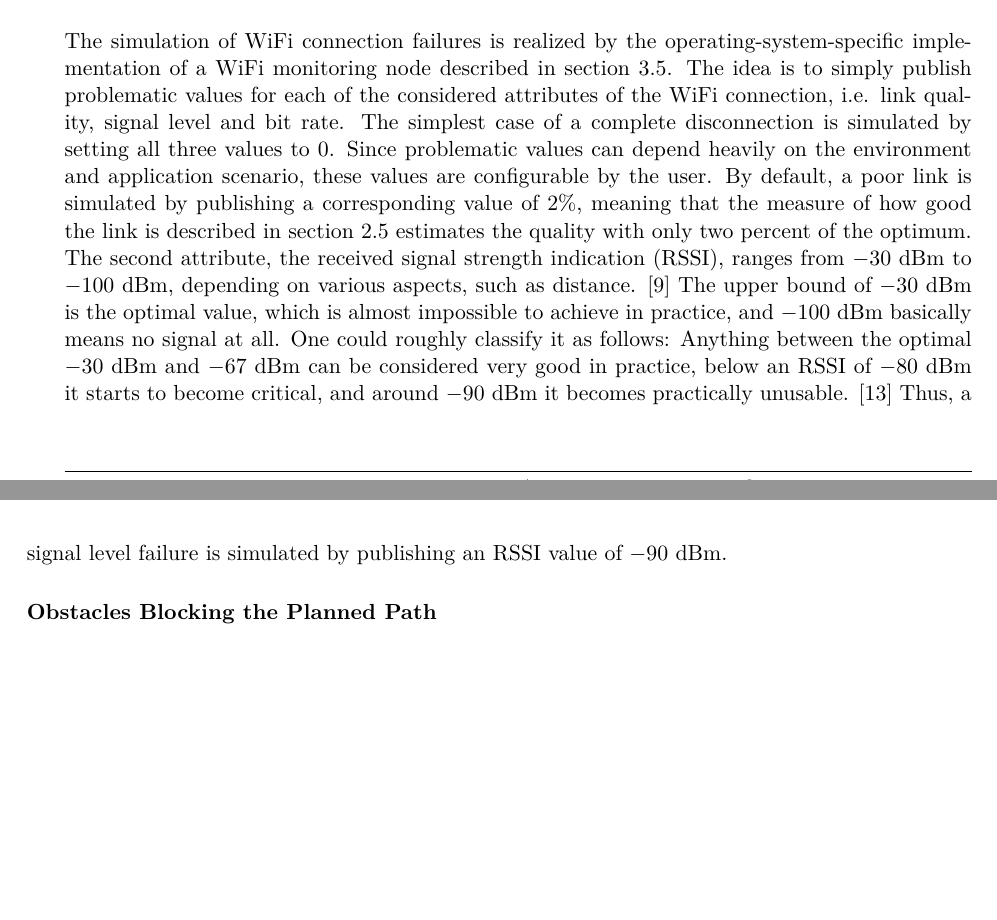
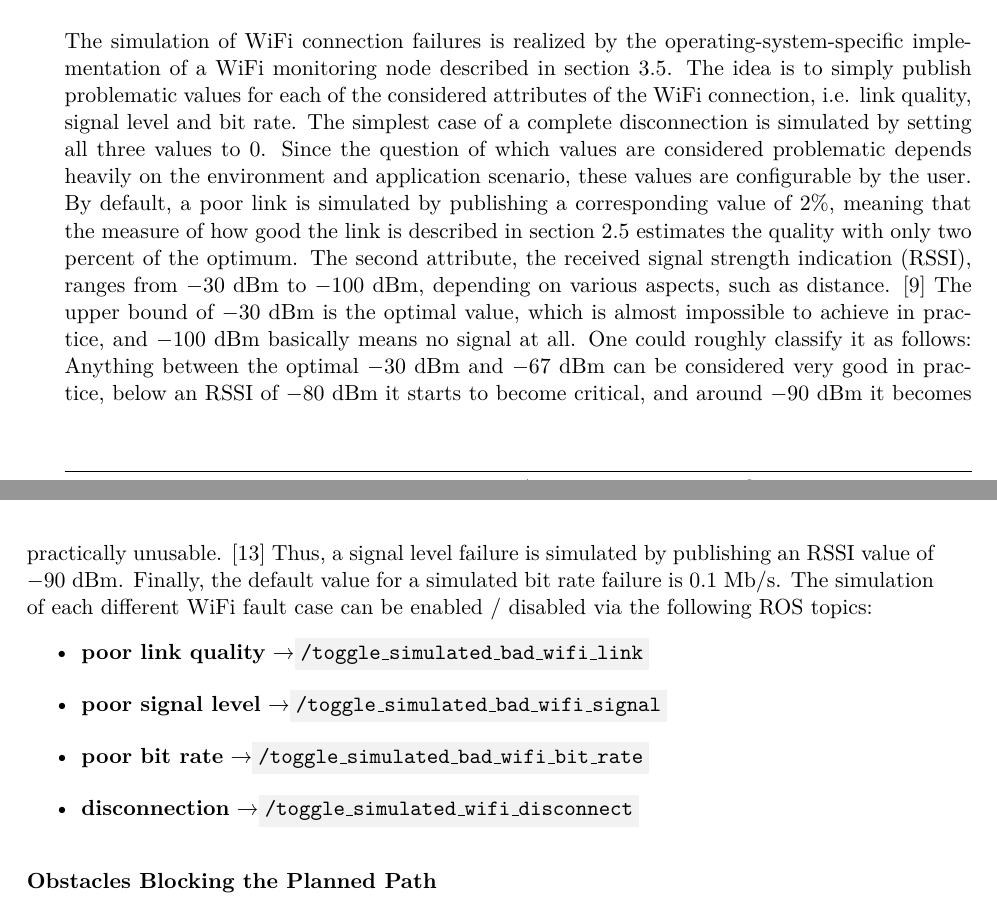
Before and after one commit to tbohne/msc, a LaTeX thesis (thesis/thesis.tex): two parts of pages 36 and 37 of 47, joined at a grey line, cut so that both start at the same text, the shorter picture padded with empty space. Compiled offline with pdfLaTeX.

Commit message:
extend wifi failure sim section

```diff
--- a/thesis/thesis.tex
+++ b/thesis/thesis.tex
@@ -849,13 +849,20 @@ of the scan records.\newline
 The simulation of WiFi connection failures is realized by the operating-system-specific implementation of a WiFi monitoring node described in section
 \ref{sec:monitoring_for_lta_challenges}. The idea is to simply publish problematic values for each of the considered attributes of the WiFi connection,
 i.e. link quality, signal level and bit rate. The simplest case of a complete disconnection is simulated by setting all three values to $0$.
-Since problematic values can depend heavily on the environment and application scenario, these values are configurable by the user.
+Since the question of which values are considered problematic depends heavily on the environment and application scenario, these values are configurable by the user.
 By default, a poor link is simulated by publishing a corresponding value of $2\%$, meaning that the measure of how good the link is described in section
 \ref{sec:challenges_for_lta} estimates the quality with only two percent of the optimum. The second attribute, the received signal strength indication (RSSI),
 ranges from $-30$ dBm to $-100$ dBm, depending on various aspects, such as distance. \cite{Heurtefeux:2012} The upper bound of $-30$ dBm is the optimal value, which
 is almost impossible to achieve in practice, and $-100$ dBm basically means no signal at all. One could roughly classify it as follows: Anything between the optimal
 $-30$ dBm and $-67$ dBm can be considered very good in practice, below an RSSI of $-80$ dBm it starts to become critical, and around $-90$ dBm it becomes practically
-unusable. \cite{metageek} Thus, a signal level failure is simulated by publishing an RSSI value of $-90$ dBm.\newline
+unusable. \cite{metageek} Thus, a signal level failure is simulated by publishing an RSSI value of $-90$ dBm. Finally, the default value for a simulated bit rate failure
+is $0.1$ Mb/s. The simulation of each different WiFi fault case can be enabled / disabled via the following ROS topics:
+\begin{itemize}
+    \item \textbf{poor link quality} \textrightarrow \code{/toggle\_simulated\_bad\_wifi\_link}
+    \item \textbf{poor signal level} \textrightarrow \code{/toggle\_simulated\_bad\_wifi\_signal}
+    \item \textbf{poor bit rate} \textrightarrow \code{/toggle\_simulated\_bad\_wifi\_bit\_rate}
+    \item \textbf{disconnection} \textrightarrow \code{/toggle\_simulated\_wifi\_disconnect}\newline
+\end{itemize}
 
 \noindent
 \textbf{Obstacles Blocking the Planned Path}\newline
```
